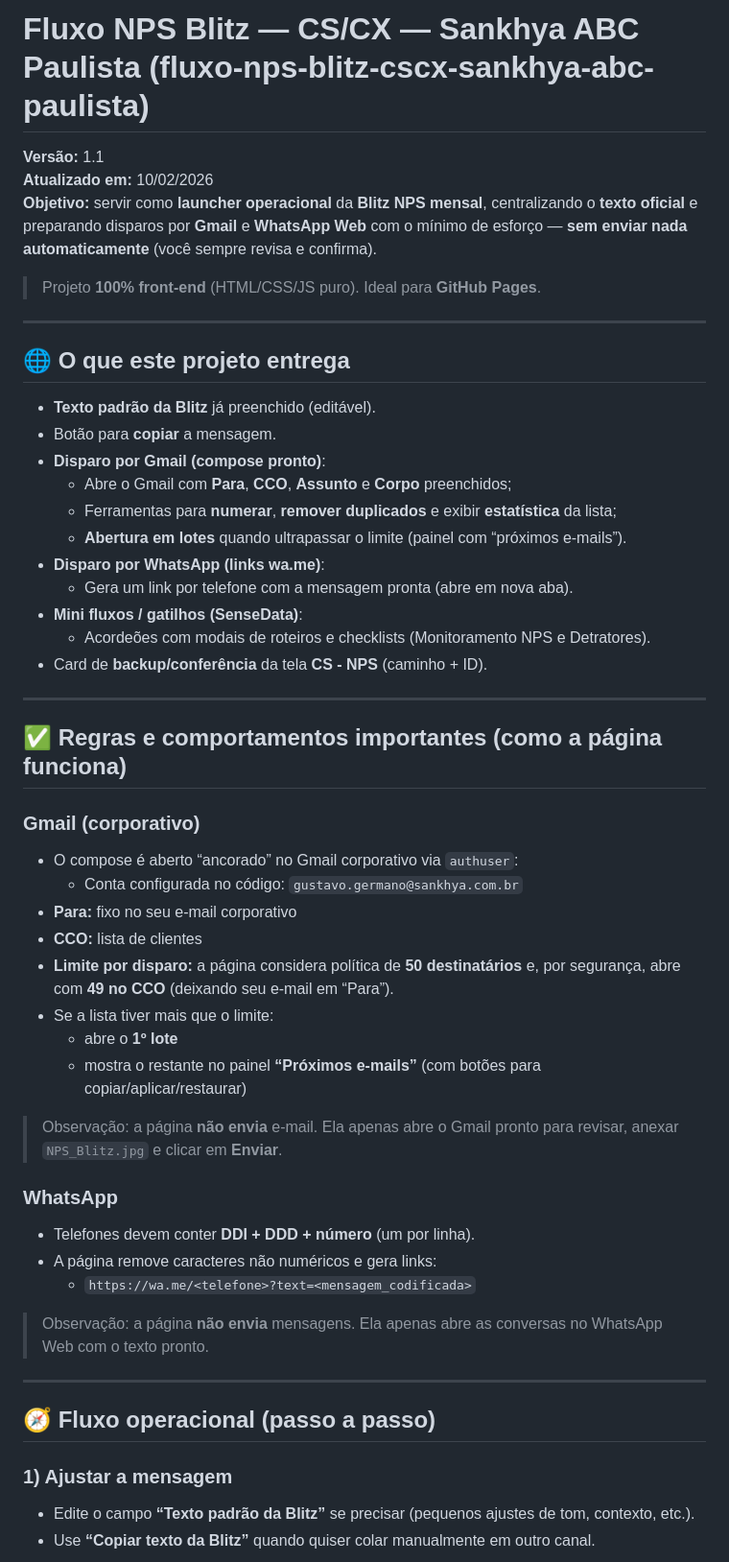
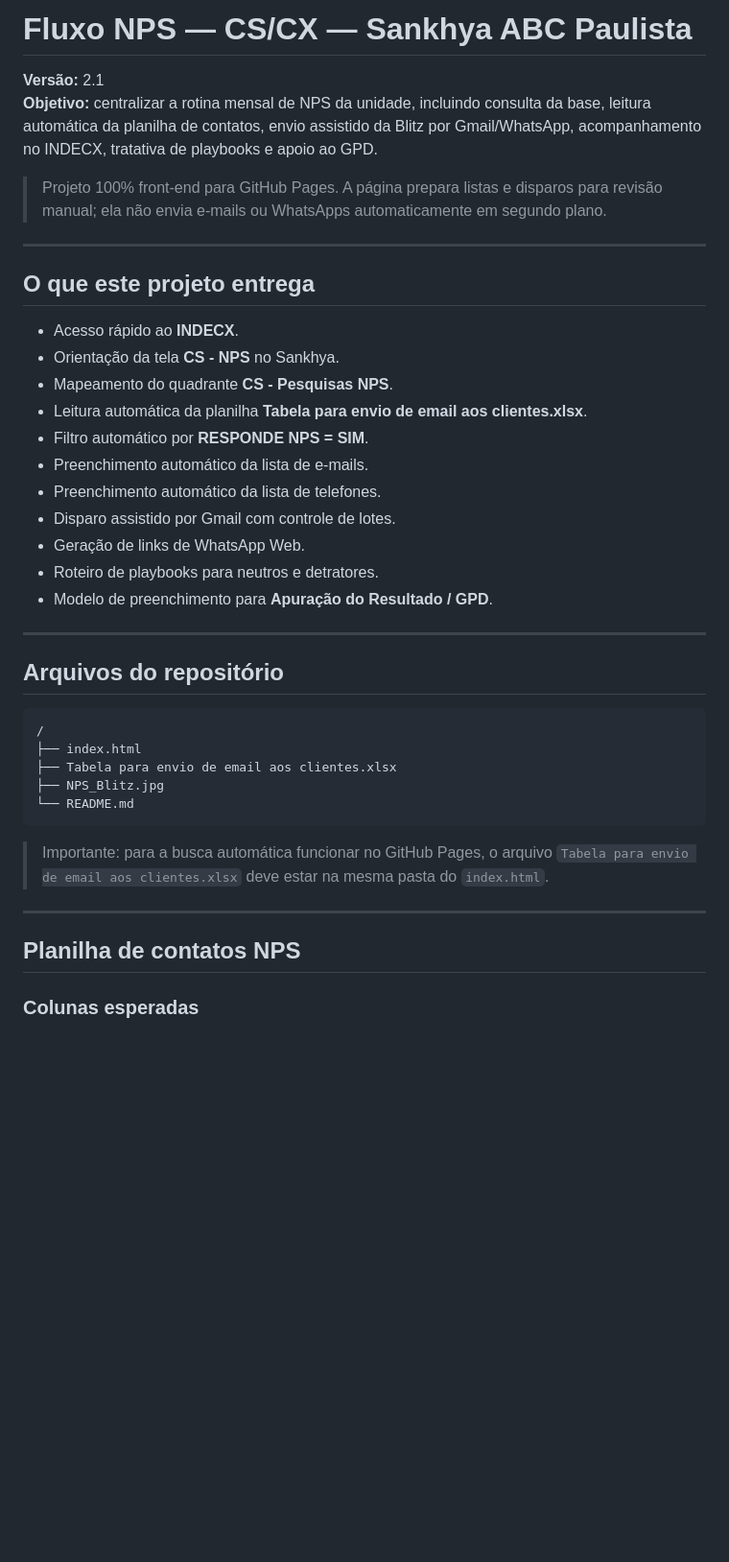
Before and after one commit to GERMANINHO/fluxo-nps-blitz-cscx-sankhya-abc-paulista, a Markdown page: README.md, the part around one of its changes. Shown at 96% size. Rendered like a GitHub page; blank space fills up the shorter version.

````diff
--- a/README.md
+++ b/README.md
@@ -1,55 +1,43 @@
-# Fluxo NPS Blitz — CS/CX — Sankhya ABC Paulista (fluxo-nps-blitz-cscx-sankhya-abc-paulista)
+# Fluxo NPS — CS/CX — Sankhya ABC Paulista
 
-**Versão:** 1.1
-**Atualizado em:** 10/02/2026
-**Objetivo:** servir como **launcher operacional** da **Blitz NPS mensal**, centralizando o **texto oficial** e preparando disparos por **Gmail** e **WhatsApp Web** com o mínimo de esforço — **sem enviar nada automaticamente** (você sempre revisa e confirma).
+**Versão:** 2.1
+**Objetivo:** centralizar a rotina mensal de NPS da unidade, incluindo consulta da base, leitura automática da planilha de contatos, envio assistido da Blitz por Gmail/WhatsApp, acompanhamento no INDECX, tratativa de playbooks e apoio ao GPD.
 
-> Projeto **100% front-end** (HTML/CSS/JS puro). Ideal para **GitHub Pages**.
+> Projeto 100% front-end para GitHub Pages. A página prepara listas e disparos para revisão manual; ela não envia e-mails ou WhatsApps automaticamente em segundo plano.
 
 ---
 
-## 🌐 O que este projeto entrega
+## O que este projeto entrega
 
-- **Texto padrão da Blitz** já preenchido (editável).
-- Botão para **copiar** a mensagem.
-- **Disparo por Gmail (compose pronto)**:
-  - Abre o Gmail com **Para**, **CCO**, **Assunto** e **Corpo** preenchidos;
-  - Ferramentas para **numerar**, **remover duplicados** e exibir **estatística** da lista;
-  - **Abertura em lotes** quando ultrapassar o limite (painel com “próximos e-mails”).
-- **Disparo por WhatsApp (links wa.me)**:
-  - Gera um link por telefone com a mensagem pronta (abre em nova aba).
-- **Mini fluxos / gatilhos (SenseData)**:
-  - Acordeões com modais de roteiros e checklists (Monitoramento NPS e Detratores).
-- Card de **backup/conferência** da tela **CS - NPS** (caminho + ID).
+- Acesso rápido ao **INDECX**.
+- Orientação da tela **CS - NPS** no Sankhya.
+- Mapeamento do quadrante **CS - Pesquisas NPS**.
+- Leitura automática da planilha **Tabela para envio de email aos clientes.xlsx**.
+- Filtro automático por **RESPONDE NPS = SIM**.
+- Preenchimento automático da lista de e-mails.
+- Preenchimento automático da lista de telefones.
+- Disparo assistido por Gmail com controle de lotes.
+- Geração de links de WhatsApp Web.
+- Roteiro de playbooks para neutros e detratores.
+- Modelo de preenchimento para **Apuração do Resultado / GPD**.
 
 ---
 
-## ✅ Regras e comportamentos importantes (como a página funciona)
+## Arquivos do repositório
 
-### Gmail (corporativo)
-- O compose é aberto “ancorado” no Gmail corporativo via `authuser`:
-  - Conta configurada no código: `gustavo.germano@sankhya.com.br`
-- **Para:** fixo no seu e-mail corporativo
-- **CCO:** lista de clientes
-- **Limite por disparo:** a página considera política de **50 destinatários** e, por segurança, abre com **49 no CCO** (deixando seu e-mail em “Para”).
-- Se a lista tiver mais que o limite:
-  - abre o **1º lote**
-  - mostra o restante no painel **“Próximos e-mails”** (com botões para copiar/aplicar/restaurar)
+```text
+/
+├── index.html
+├── Tabela para envio de email aos clientes.xlsx
+├── NPS_Blitz.jpg
+└── README.md
+```
 
-> Observação: a página **não envia** e-mail. Ela apenas abre o Gmail pronto para revisar, anexar `NPS_Blitz.jpg` e clicar em **Enviar**.
-
-### WhatsApp
-- Telefones devem conter **DDI + DDD + número** (um por linha).
-- A página remove caracteres não numéricos e gera links:
-  - `https://wa.me/<telefone>?text=<mensagem_codificada>`
-
-> Observação: a página **não envia** mensagens. Ela apenas abre as conversas no WhatsApp Web com o texto pronto.
+> Importante: para a busca automática funcionar no GitHub Pages, o arquivo `Tabela para envio de email aos clientes.xlsx` deve estar na mesma pasta do `index.html`.
 
 ---
 
-## 🧭 Fluxo operacional (passo a passo)
+## Planilha de contatos NPS
 
-### 1) Ajustar a mensagem
-- Edite o campo **“Texto padrão da Blitz”** se precisar (pequenos ajustes de tom, contexto, etc.).
-- Use **“Copiar texto da Blitz”** quando quiser colar manualmente em outro canal.
+### Colunas esperadas
 
````
Also changed, not shown: other parts of README.md (+99 -36 lines).
